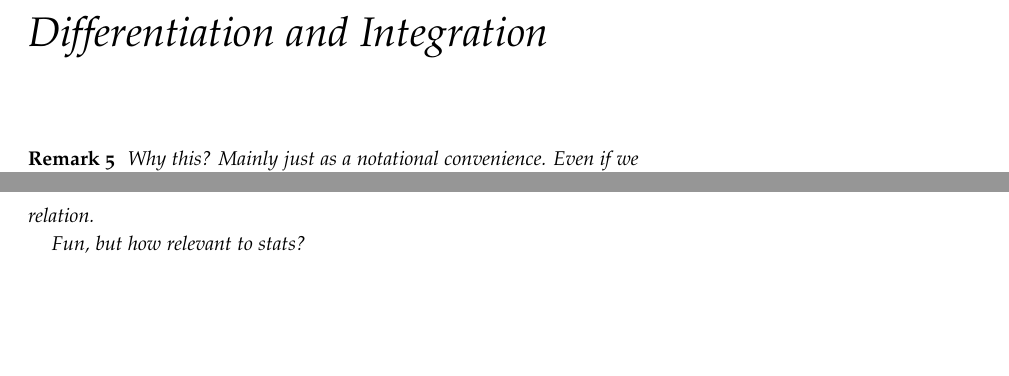
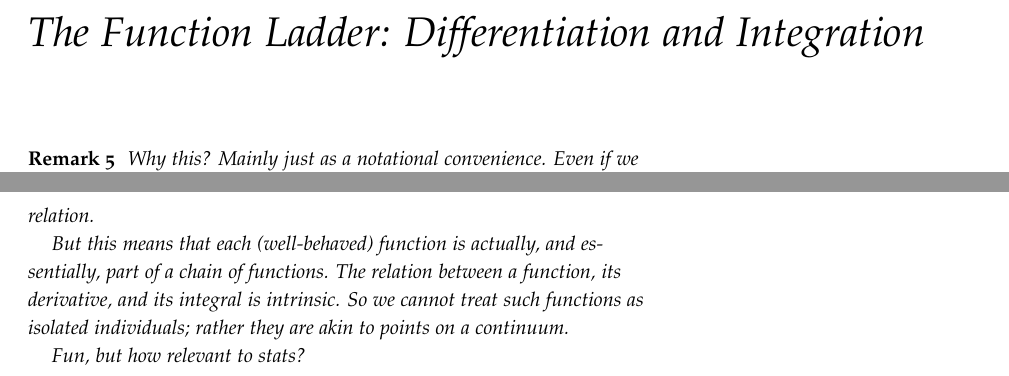
Before and after one commit to SurveyResearch/stats, a LaTeX thesis (thinkstats.tex): two parts of pages 25 and 27 of 105, joined at a grey line, cut so that both start at the same text, the shorter picture padded with empty space. Compiled offline with pdfLaTeX.

Commit message:
function ladder

```diff
--- a/thinkstats.tex
+++ b/thinkstats.tex
@@ -501,7 +501,7 @@ See also https://www.cs.auckland.ac.nz/~chaitin/sciamer.html
 \chapter{Infinity and the Limit Concept}
 
 %%%%%%%%%%%%%%%%%%%%%%%%
-\chapter{Differentiation and Integration}
+\chapter{The Function Ladder: Differentiation and Integration}
 
 \begin{remark}
   Why this?  Mainly just as a notational convenience.  Even if we target an
@@ -609,6 +609,12 @@ See also https://www.cs.auckland.ac.nz/~chaitin/sciamer.html
 
   Bottom line: fundamental theorem of calculus expresses a transitive
   relation.
+
+  But this means that each (well-behaved) function is actually, and
+  essentially, part of a chain of functions.  The relation between a
+  function, its derivative, and its integral is intrinsic.  So we
+  cannot treat such functions as isolated individuals; rather they are
+  akin to points on a continuum.
 
   Fun, but how relevant to stats?
 
```
Also changed, not shown: thinkstats.tex (2 more changed lines).
